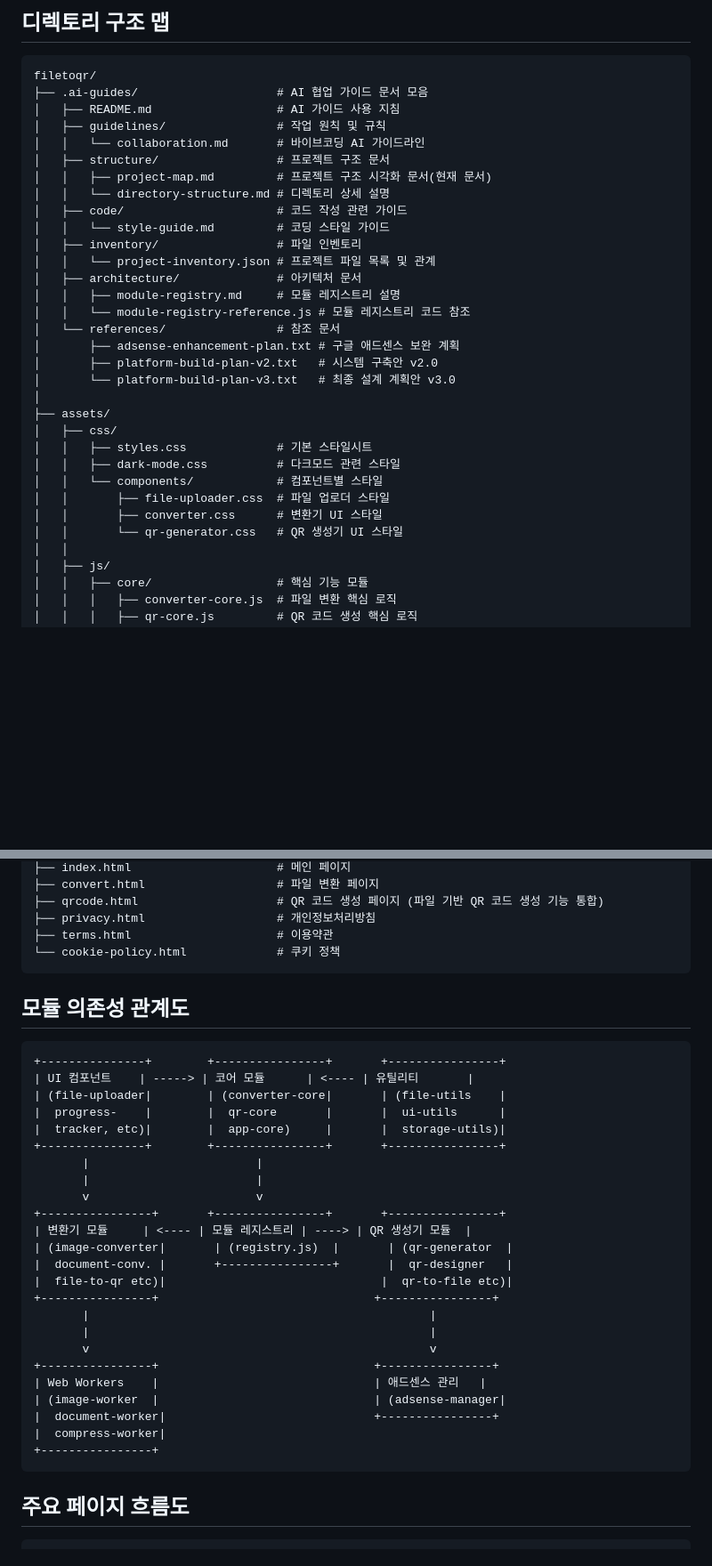
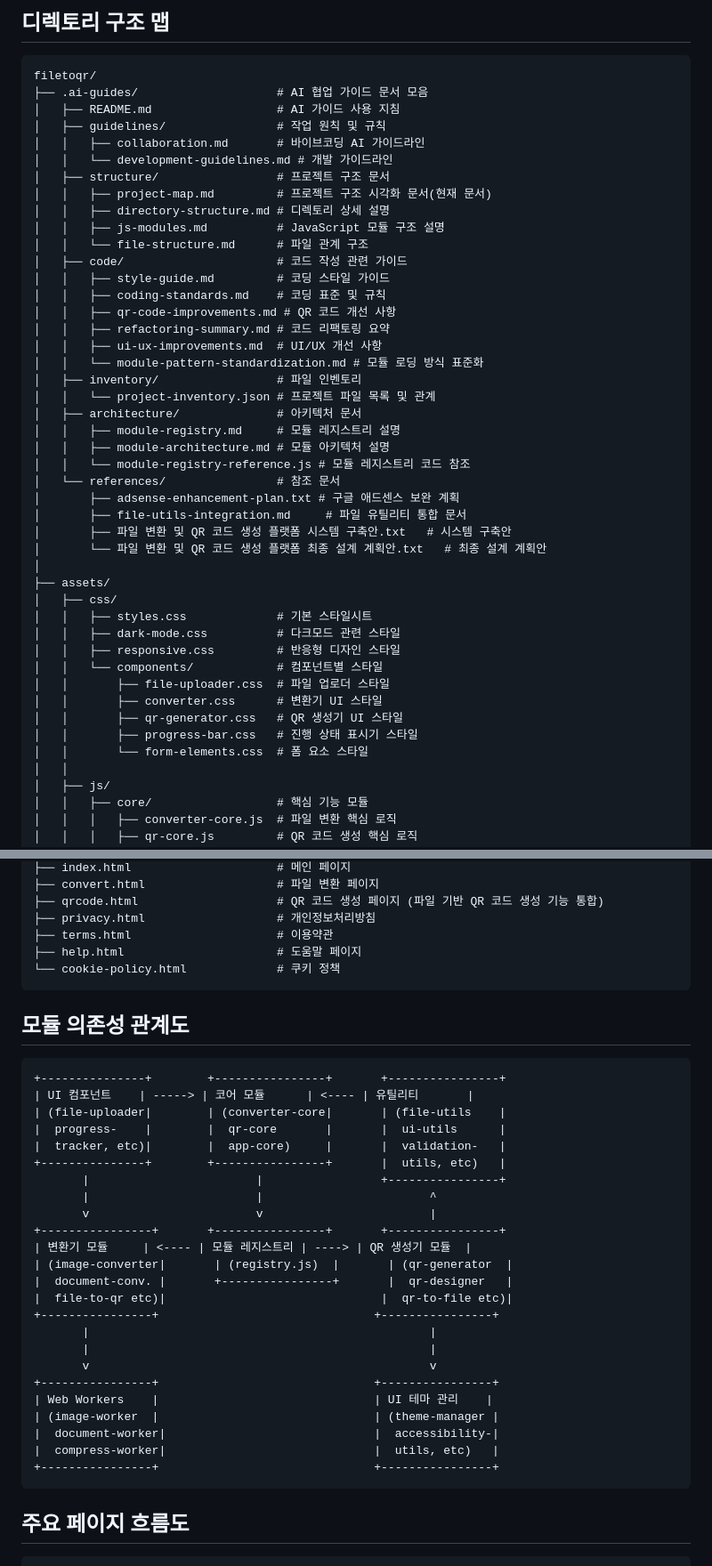
Before and after one commit to JHyeok5/FILETOQR, a Markdown page: .ai-guides/structure/project-map.md, 2 parts joined by grey strips. Shown: that part at 89% size. Drawn GitHub-style; blank space fills up the shorter version.

````diff
--- a/.ai-guides/structure/project-map.md
+++ b/.ai-guides/structure/project-map.md
@@ -12,30 +12,43 @@ filetoqr/
 ├── .ai-guides/                    # AI 협업 가이드 문서 모음
 │   ├── README.md                  # AI 가이드 사용 지침
 │   ├── guidelines/                # 작업 원칙 및 규칙
-│   │   └── collaboration.md       # 바이브코딩 AI 가이드라인
+│   │   ├── collaboration.md       # 바이브코딩 AI 가이드라인
+│   │   └── development-guidelines.md # 개발 가이드라인
 │   ├── structure/                 # 프로젝트 구조 문서
 │   │   ├── project-map.md         # 프로젝트 구조 시각화 문서(현재 문서)
-│   │   └── directory-structure.md # 디렉토리 상세 설명
+│   │   ├── directory-structure.md # 디렉토리 상세 설명
+│   │   ├── js-modules.md          # JavaScript 모듈 구조 설명
+│   │   └── file-structure.md      # 파일 관계 구조
 │   ├── code/                      # 코드 작성 관련 가이드
-│   │   └── style-guide.md         # 코딩 스타일 가이드
+│   │   ├── style-guide.md         # 코딩 스타일 가이드
+│   │   ├── coding-standards.md    # 코딩 표준 및 규칙
+│   │   ├── qr-code-improvements.md # QR 코드 개선 사항
+│   │   ├── refactoring-summary.md # 코드 리팩토링 요약
+│   │   ├── ui-ux-improvements.md  # UI/UX 개선 사항
+│   │   └── module-pattern-standardization.md # 모듈 로딩 방식 표준화
 │   ├── inventory/                 # 파일 인벤토리
 │   │   └── project-inventory.json # 프로젝트 파일 목록 및 관계
 │   ├── architecture/              # 아키텍처 문서
 │   │   ├── module-registry.md     # 모듈 레지스트리 설명
+│   │   ├── module-architecture.md # 모듈 아키텍처 설명
 │   │   └── module-registry-reference.js # 모듈 레지스트리 코드 참조
 │   └── references/                # 참조 문서
 │       ├── adsense-enhancement-plan.txt # 구글 애드센스 보완 계획
-│       ├── platform-build-plan-v2.txt   # 시스템 구축안 v2.0
-│       └── platform-build-plan-v3.txt   # 최종 설계 계획안 v3.0
+│       ├── file-utils-integration.md     # 파일 유틸리티 통합 문서
+│       ├── 파일 변환 및 QR 코드 생성 플랫폼 시스템 구축안.txt   # 시스템 구축안
+│       └── 파일 변환 및 QR 코드 생성 플랫폼 최종 설계 계획안.txt   # 최종 설계 계획안
 │
 ├── assets/
 │   ├── css/
 │   │   ├── styles.css             # 기본 스타일시트
 │   │   ├── dark-mode.css          # 다크모드 관련 스타일
+│   │   ├── responsive.css         # 반응형 디자인 스타일
 │   │   └── components/            # 컴포넌트별 스타일
 │   │       ├── file-uploader.css  # 파일 업로더 스타일
 │   │       ├── converter.css      # 변환기 UI 스타일
-│   │       └── qr-generator.css   # QR 생성기 UI 스타일
+│   │       ├── qr-generator.css   # QR 생성기 UI 스타일
+│   │       ├── progress-bar.css   # 진행 상태 표시기 스타일
+│   │       └── form-elements.css  # 폼 요소 스타일
 │   │
 │   ├── js/
 │   │   ├── core/                  # 핵심 기능 모듈
@@ -120,6 +144,7 @@ filetoqr/
 ├── qrcode.html                    # QR 코드 생성 페이지 (파일 기반 QR 코드 생성 기능 통합)
 ├── privacy.html                   # 개인정보처리방침
 ├── terms.html                     # 이용약관
+├── help.html                      # 도움말 페이지
 └── cookie-policy.html             # 쿠키 정책
 ```
 
@@ -130,11 +155,11 @@ filetoqr/
 | UI 컴포넌트    | -----> | 코어 모듈      | <---- | 유틸리티       |
 | (file-uploader|        | (converter-core|       | (file-utils    |
 |  progress-    |        |  qr-core       |       |  ui-utils      |
-|  tracker, etc)|        |  app-core)     |       |  storage-utils)|
-+---------------+        +----------------+       +----------------+
-       |                        |
-       |                        |
-       v                        v
+|  tracker, etc)|        |  app-core)     |       |  validation-   |
++---------------+        +----------------+       |  utils, etc)   |
+       |                        |                 +----------------+
+       |                        |                        ^
+       v                        v                        |
 +----------------+       +----------------+       +----------------+
 | 변환기 모듈     | <---- | 모듈 레지스트리 | ----> | QR 생성기 모듈  |
 | (image-converter|       | (registry.js)  |       | (qr-generator  |
@@ -145,11 +170,11 @@ filetoqr/
        |                                                 |
        v                                                 v
 +----------------+                               +----------------+
-| Web Workers    |                               | 애드센스 관리   |
-| (image-worker  |                               | (adsense-manager|
-|  document-worker|                              +----------------+
-|  compress-worker|
-+----------------+
+| Web Workers    |                               | UI 테마 관리    |
+| (image-worker  |                               | (theme-manager |
+|  document-worker|                              |  accessibility-|
+|  compress-worker|                              |  utils, etc)   |
++----------------+                               +----------------+
 ```
 
 ## 주요 페이지 흐름도
````
Also changed, not shown: other parts of .ai-guides/structure/project-map.md (+82 -4 lines).
